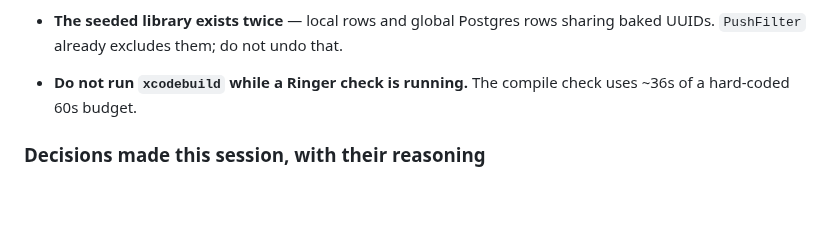
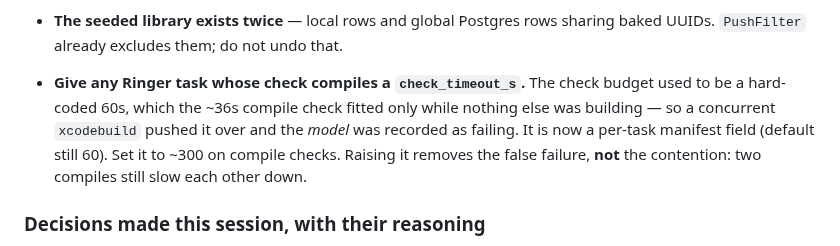
Before and after one commit to drakescifers-droid/mcp-strength-app, a Markdown page: docs/04-status.md, the part around the change. Rendered like a GitHub page; blank space fills up the shorter version.

```diff
--- a/docs/04-status.md
+++ b/docs/04-status.md
@@ -126,8 +126,11 @@ right.**
   machine predates the gate.
 - **The seeded library exists twice** — local rows and global Postgres rows sharing baked UUIDs.
   `PushFilter` already excludes them; do not undo that.
-- **Do not run `xcodebuild` while a Ringer check is running.** The compile check uses ~36s of a
-  hard-coded 60s budget.
+- **Give any Ringer task whose check compiles a `check_timeout_s`.** The check budget used to be a
+  hard-coded 60s, which the ~36s compile check fitted only while nothing else was building — so a
+  concurrent `xcodebuild` pushed it over and the *model* was recorded as failing. It is now a
+  per-task manifest field (default still 60). Set it to ~300 on compile checks. Raising it removes
+  the false failure, **not** the contention: two compiles still slow each other down.
 
 ### Decisions made this session, with their reasoning
 
```
Also changed, not shown: AGENTS.md (+7 -3 lines).
